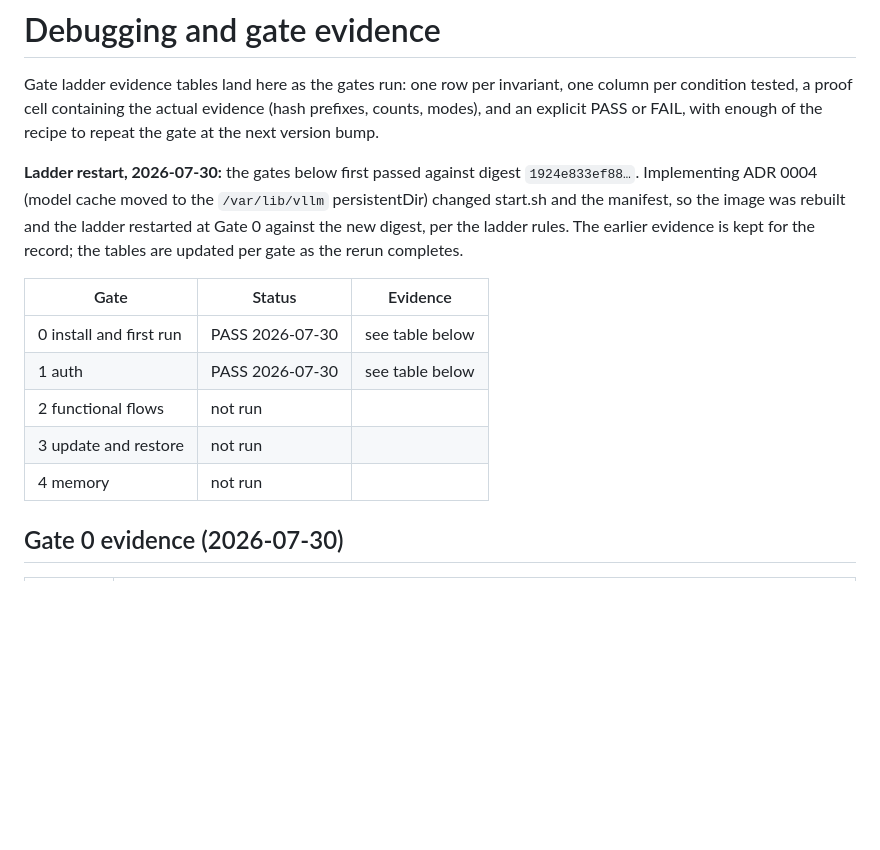
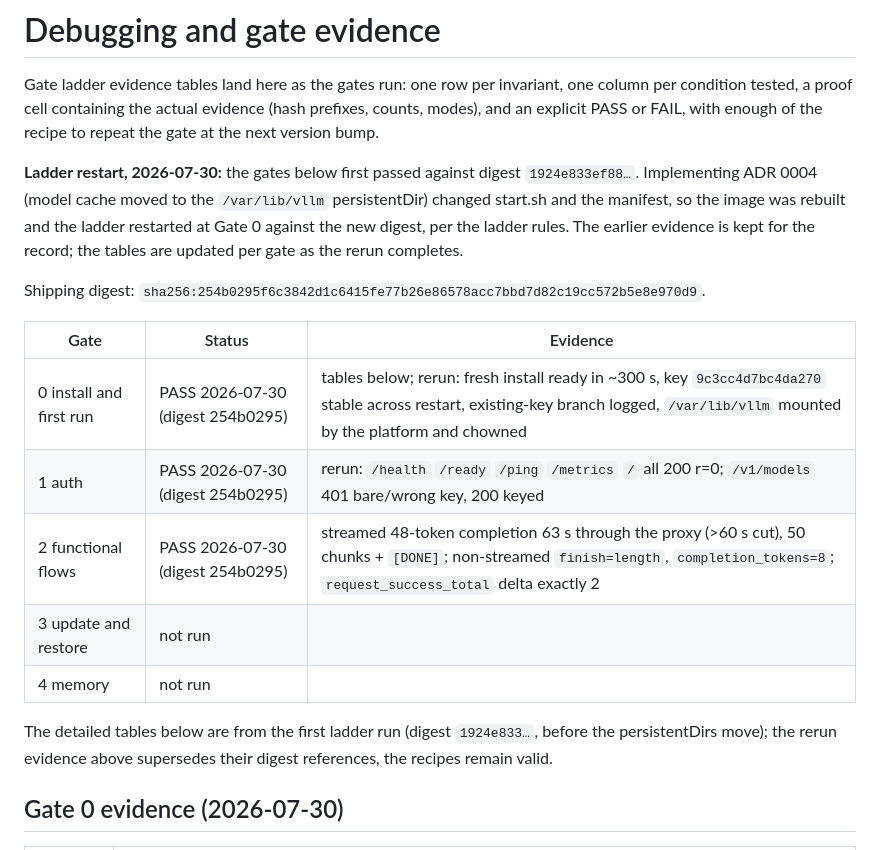
Before and after one commit to OrcVole/vllm-cloudron, a Markdown page: docs/DEBUGGING.md, the part around the change. Rendered like a GitHub page; blank space fills up the shorter version.

Commit message:
Gates 0-2 pass on shipping digest 254b0295 (persistentDirs layout)

```diff
--- a/docs/DEBUGGING.md
+++ b/docs/DEBUGGING.md
@@ -11,13 +11,19 @@ persistentDir) changed start.sh and the manifest, so the image was rebuilt and t
 restarted at Gate 0 against the new digest, per the ladder rules. The earlier evidence is
 kept for the record; the tables are updated per gate as the rerun completes.
 
+Shipping digest: `sha256:254b0295f6c3842d1c6415fe77b26e86578acc7bbd7d82c19cc572b5e8e970d9`.
+
 | Gate | Status | Evidence |
 |---|---|---|
-| 0 install and first run | PASS 2026-07-30 | see table below |
-| 1 auth | PASS 2026-07-30 | see table below |
-| 2 functional flows | not run | |
+| 0 install and first run | PASS 2026-07-30 (digest 254b0295) | tables below; rerun: fresh install ready in ~300 s, key `9c3cc4d7bc4da270` stable across restart, existing-key branch logged, `/var/lib/vllm` mounted by the platform and chowned |
+| 1 auth | PASS 2026-07-30 (digest 254b0295) | rerun: `/health` `/ready` `/ping` `/metrics` `/` all 200 r=0; `/v1/models` 401 bare/wrong key, 200 keyed |
+| 2 functional flows | PASS 2026-07-30 (digest 254b0295) | streamed 48-token completion 63 s through the proxy (>60 s cut), 50 chunks + `[DONE]`; non-streamed `finish=length`, `completion_tokens=8`; `request_success_total` delta exactly 2 |
 | 3 update and restore | not run | |
 | 4 memory | not run | |
+
+The detailed tables below are from the first ladder run (digest `1924e833…`, before the
+persistentDirs move); the rerun evidence above supersedes their digest references, the
+recipes remain valid.
 
 ## Gate 0 evidence (2026-07-30)
 
```
